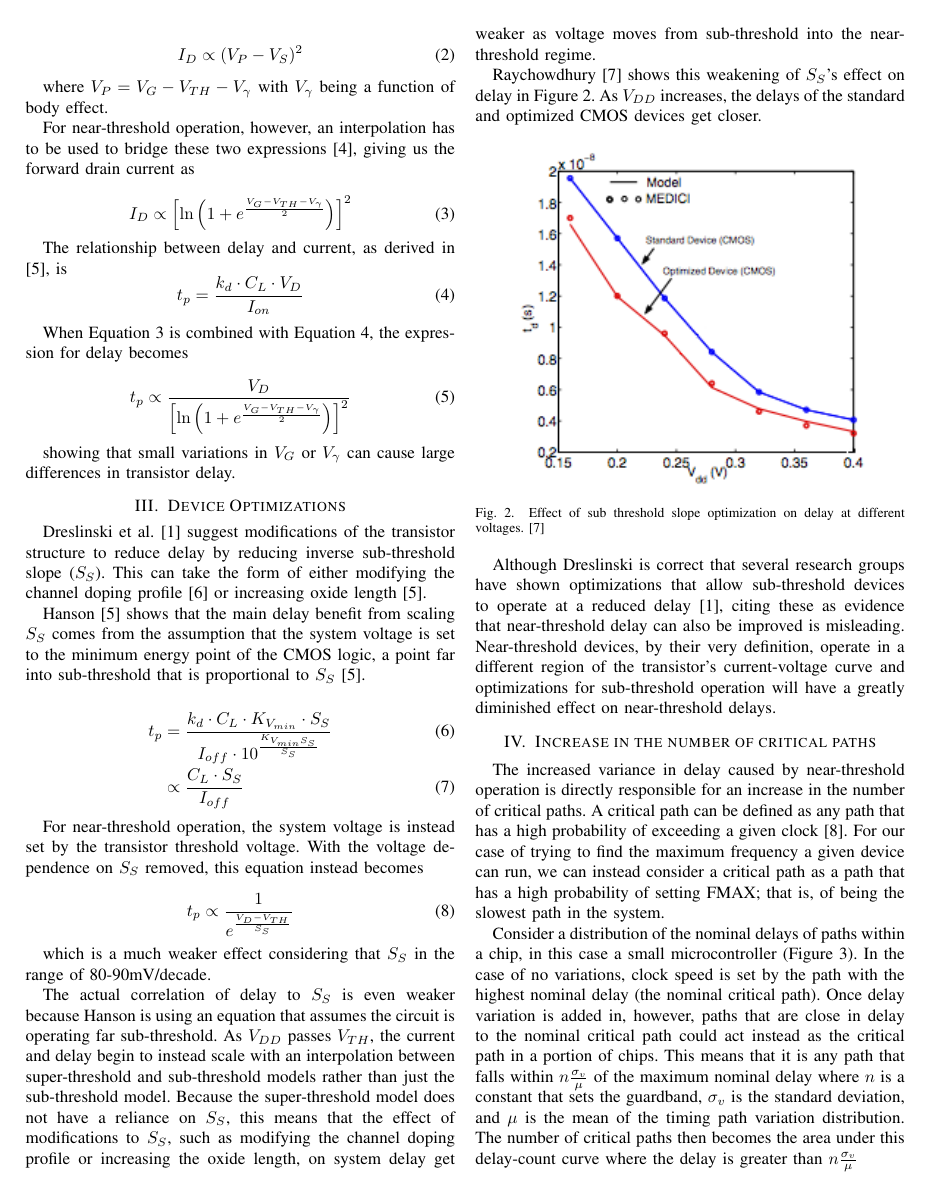
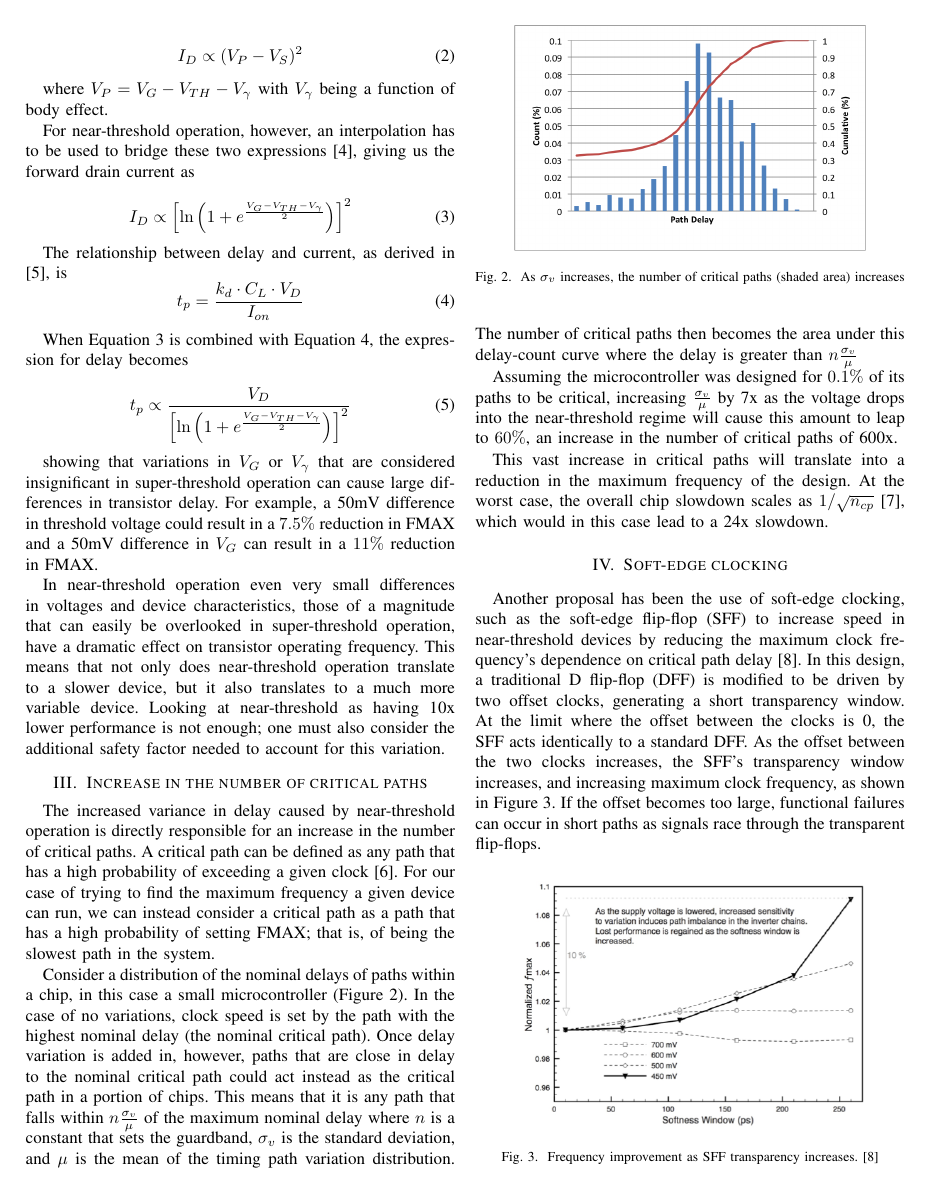
Before and after one commit to jlporter/ES271r-Near-Threshold, a LaTeX paper (root.tex, which reads effect_deltav.tex): page 2 of 6. Compiled offline with pdfLaTeX.

Commit message:
add more to the effect of delta v and remove device optimization

```diff
--- a/effect_deltav.tex
+++ b/effect_deltav.tex
@@ -43,4 +43,9 @@ When Equation~\ref{eqn:nth_current} is combined with Equation~\ref{eqn:delay}, t
 t_p\propto\frac{V_D}{\left[\ln\left(1+e^\frac{V_G-V_{TH}-V_\gamma}{2}\right)\right]^2}
 \end{equation}
 
- showing that small variations in $V_G$ or $V_\gamma$ can cause large differences in transistor delay.
+ showing that variations in $V_G$ or $V_\gamma$ that are considered insignificant in super-threshold operation can cause large differences in transistor delay.
+For example, a 50mV difference in threshold voltage could result in a $7.5\%$ reduction in FMAX and a 50mV difference in $V_G$ can result in a $11\%$ reduction in FMAX.
+
+In near-threshold operation even very small differences in voltages and device characteristics, those of a magnitude that can easily be overlooked in super-threshold operation, have a dramatic effect on transistor operating frequency.
+This means that not only does near-threshold operation translate to a slower device, but it also translates to a much more variable device.
+Looking at near-threshold as having 10x lower performance is not enough; one must also consider the additional safety factor needed to account for this variation.
```
Also changed, not shown: root.tex (+1 -1 lines).
